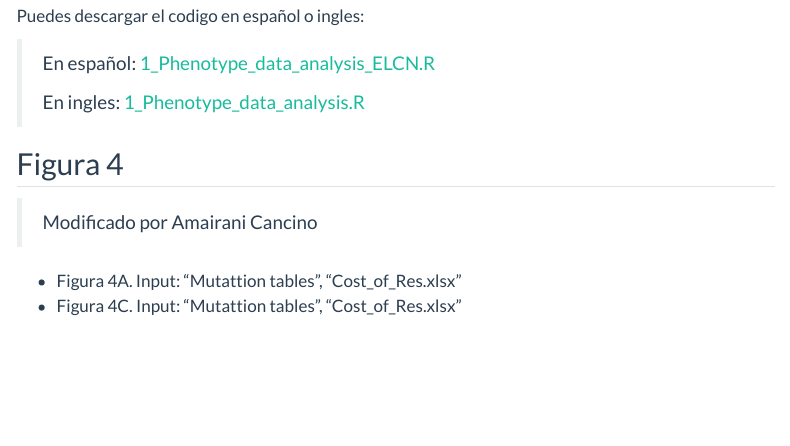
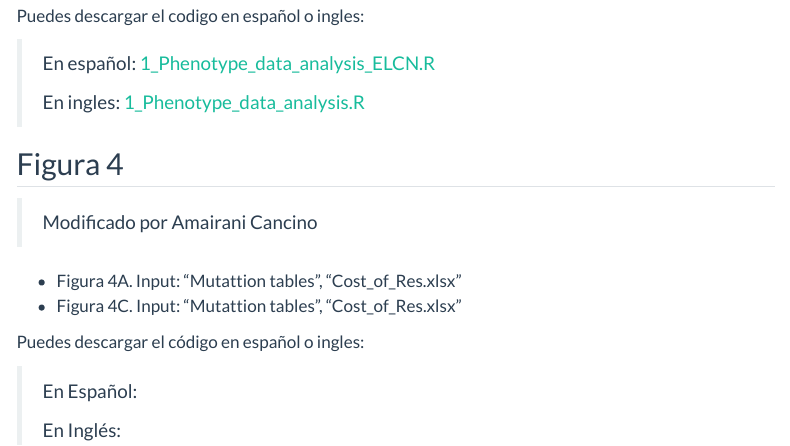
Before and after one commit to R-Ladies-Morelia/Reprohack2024, a Quarto document (Grupo2/tema6.qmd): the page in a window 1100 px wide, from 410 px down. Rendered offline with R 4.5, knitr and Pandoc in place of Quarto, with nearby package versions; menus at the side of the page are left out.

Commit message:
Update tema6.qmd

```diff
--- a/Grupo2/tema6.qmd
+++ b/Grupo2/tema6.qmd
@@ -27,3 +27,9 @@ Puedes descargar el codigo en español o ingles:
 
 - Figura 4A. Input: "Mutattion tables", "Cost_of_Res.xlsx"
 - Figura 4C. Input: "Mutattion tables", "Cost_of_Res.xlsx"
+
+Puedes descargar el código en español o ingles:
+
+> En Español:
+>
+> En Inglés:
```
